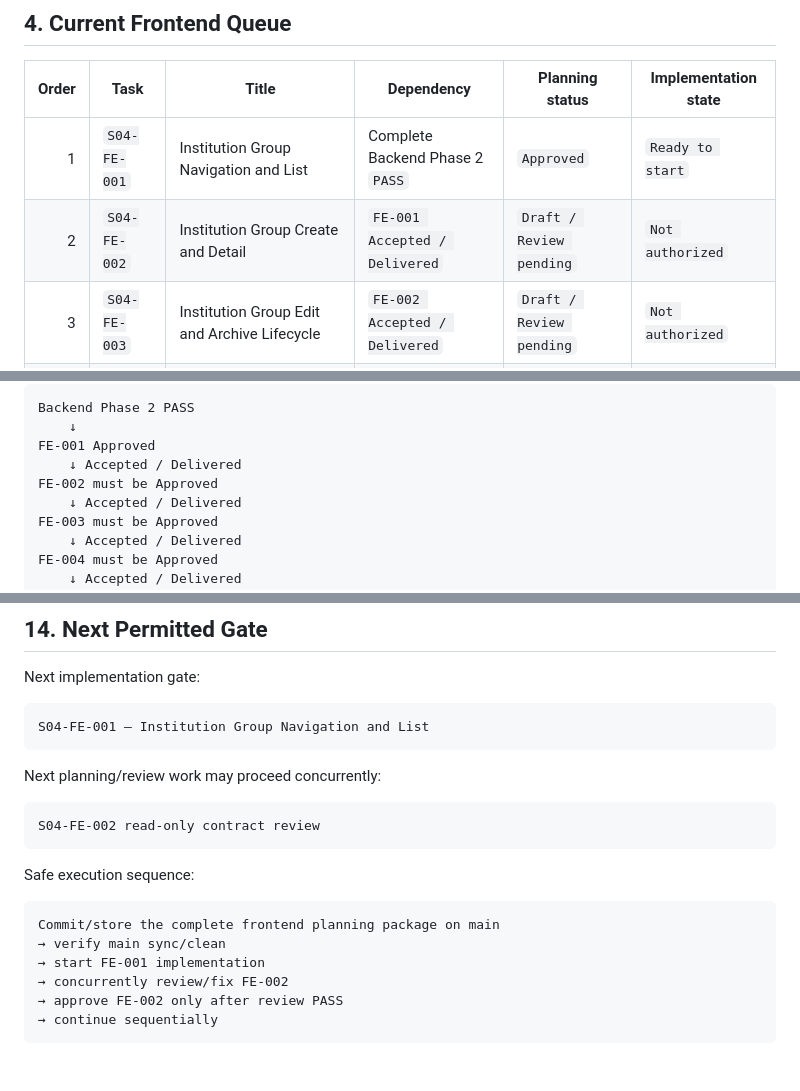
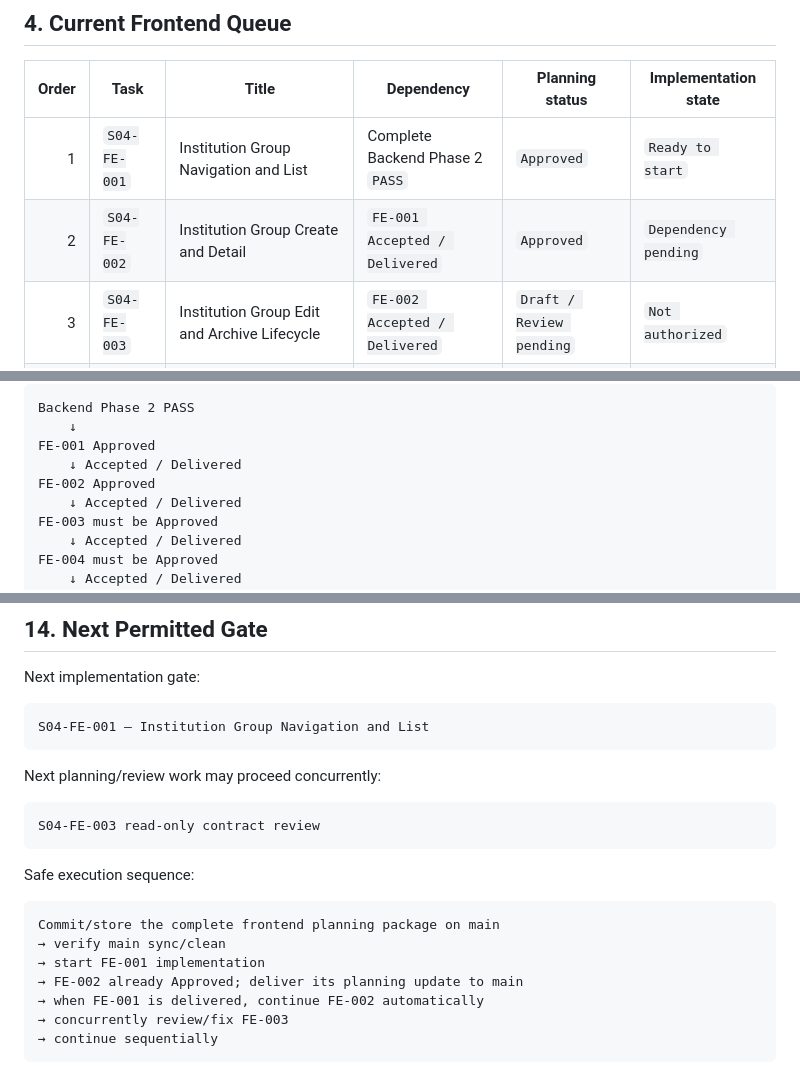
Before and after one commit to Shoxrux2017/testlabuz, a Markdown page: tasks/STAGE_04_TASK_INDEX.md, 3 parts joined by grey strips. Rendered like a GitHub page.

````diff
--- a/tasks/STAGE_04_TASK_INDEX.md
+++ b/tasks/STAGE_04_TASK_INDEX.md
@@ -92,7 +92,7 @@ Status = Approved
 | Order | Task | Title | Dependency | Planning status | Implementation state |
 |---:|---|---|---|---|---|
 | 1 | `S04-FE-001` | Institution Group Navigation and List | Complete Backend Phase 2 `PASS` | `Approved` | `Ready to start` |
-| 2 | `S04-FE-002` | Institution Group Create and Detail | `FE-001 Accepted / Delivered` | `Draft / Review pending` | `Not authorized` |
+| 2 | `S04-FE-002` | Institution Group Create and Detail | `FE-001 Accepted / Delivered` | `Approved` | `Dependency pending` |
 | 3 | `S04-FE-003` | Institution Group Edit and Archive Lifecycle | `FE-002 Accepted / Delivered` | `Draft / Review pending` | `Not authorized` |
 | 4 | `S04-FE-004` | Teacher and Student Group Membership Management | `FE-003 Accepted / Delivered` | `Draft / Review pending` | `Not authorized` |
 | 5 | `S04-FE-005` | Parent–Student Relationship Management | `FE-004 Accepted / Delivered` | `Draft / Review pending` | `Not authorized` |
@@ -104,7 +104,7 @@ Backend Phase 2 PASS
     ↓
 FE-001 Approved
     ↓ Accepted / Delivered
-FE-002 must be Approved
+FE-002 Approved
     ↓ Accepted / Delivered
 FE-003 must be Approved
     ↓ Accepted / Delivered
@@ -381,7 +382,7 @@ S04-FE-001 — Institution Group Navigation and List
 Next planning/review work may proceed concurrently:
 
 ```text
-S04-FE-002 read-only contract review
+S04-FE-003 read-only contract review
 ```
 
 Safe execution sequence:
@@ -390,7 +391,8 @@ Safe execution sequence:
 Commit/store the complete frontend planning package on main
 → verify main sync/clean
 → start FE-001 implementation
-→ concurrently review/fix FE-002
-→ approve FE-002 only after review PASS
+→ FE-002 already Approved; deliver its planning update to main
+→ when FE-001 is delivered, continue FE-002 automatically
+→ concurrently review/fix FE-003
 → continue sequentially
 ```
````
Also changed, not shown: other parts of tasks/STAGE_04_TASK_INDEX.md (+19 -18 lines), 2 other files.
